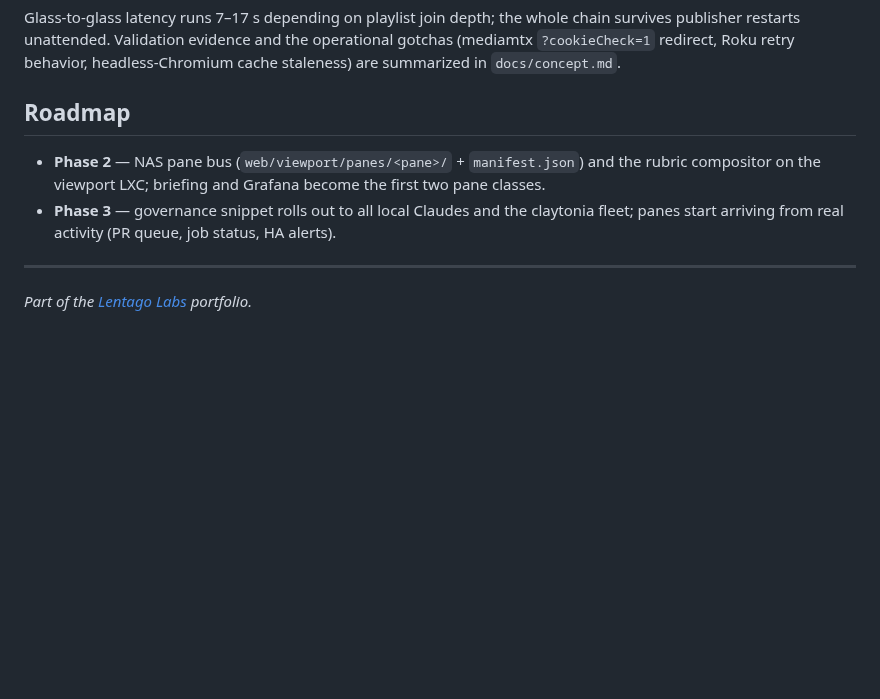
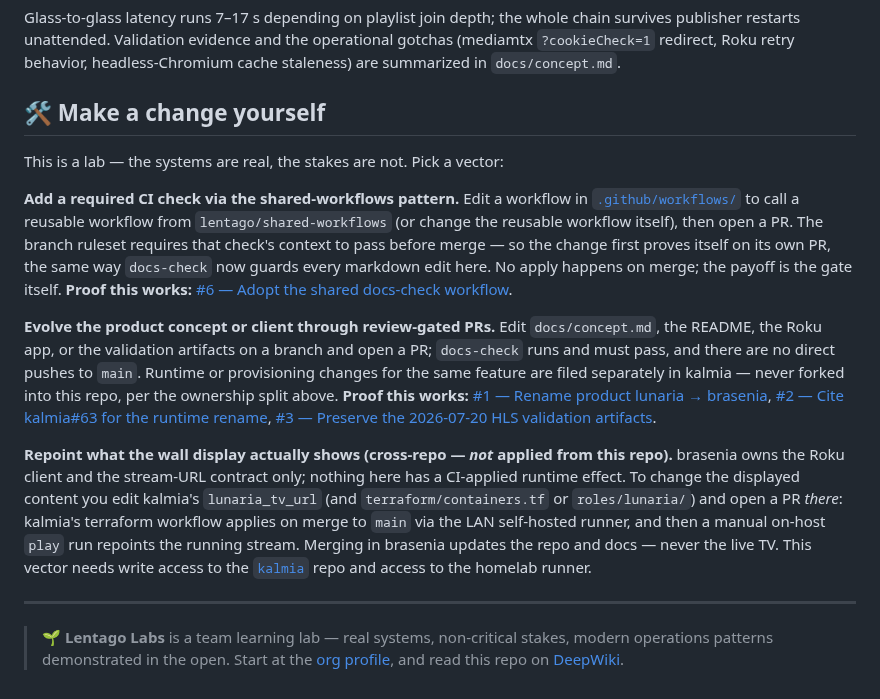
Before and after one commit to lentago/brasenia, a Markdown page: README.md, the part around one of its changes. GitHub-like rendering; blank space fills up the shorter version.

Commit message:
README: reposition as learning-lab exhibit (patterns, operator vectors, DeepWiki)
Co-Authored-By: Claude <noreply@anthropic.com>

```diff
--- a/README.md
+++ b/README.md
@@ -74,15 +109,39 @@ chain survives publisher restarts unattended. Validation evidence and the
 operational gotchas (mediamtx `?cookieCheck=1` redirect, Roku retry behavior,
 headless-Chromium cache staleness) are summarized in `docs/concept.md`.
 
-## Roadmap
+## 🛠️ Make a change yourself
 
-- **Phase 2** — NAS pane bus (`web/viewport/panes/<pane>/` + `manifest.json`)
-  and the rubric compositor on the viewport LXC; briefing and Grafana become
-  the first two pane classes.
-- **Phase 3** — governance snippet rolls out to all local Claudes and the
-  claytonia fleet; panes start arriving from real activity (PR queue, job
-  status, HA alerts).
+This is a lab — the systems are real, the stakes are not. Pick a vector:
+
+**Add a required CI check via the shared-workflows pattern.**
+Edit a workflow in [`.github/workflows/`](.github/workflows/) to call a reusable workflow from
+`lentago/shared-workflows` (or change the reusable workflow itself), then open a PR. The branch
+ruleset requires that check's context to pass before merge — so the change first proves itself on
+its own PR, the same way `docs-check` now guards every markdown edit here. No apply happens on
+merge; the payoff is the gate itself.
+**Proof this works:** [#6 — Adopt the shared docs-check workflow](https://github.com/lentago/brasenia/pull/6).
+
+**Evolve the product concept or client through review-gated PRs.**
+Edit `docs/concept.md`, the README, the Roku app, or the validation artifacts on a branch and open
+a PR; `docs-check` runs and must pass, and there are no direct pushes to `main`. Runtime or
+provisioning changes for the same feature are filed separately in kalmia — never forked into this
+repo, per the ownership split above.
+**Proof this works:** [#1 — Rename product lunaria → brasenia](https://github.com/lentago/brasenia/pull/1),
+[#2 — Cite kalmia#63 for the runtime rename](https://github.com/lentago/brasenia/pull/2),
+[#3 — Preserve the 2026-07-20 HLS validation artifacts](https://github.com/lentago/brasenia/pull/3).
+
+**Repoint what the wall display actually shows (cross-repo — *not* applied from this repo).**
+brasenia owns the Roku client and the stream-URL contract only; nothing here has a CI-applied
+runtime effect. To change the displayed content you edit kalmia's `lunaria_tv_url` (and
+`terraform/containers.tf` or `roles/lunaria/`) and open a PR *there*: kalmia's terraform workflow
+applies on merge to `main` via the LAN self-hosted runner, and then a manual on-host `play` run
+repoints the running stream. Merging in brasenia updates the repo and docs — never the live TV.
+This vector needs write access to the [`kalmia`](https://github.com/lentago/kalmia) repo and access
+to the homelab runner.
 
 ---
 
-*Part of the [Lentago Labs](https://github.com/lentago) portfolio.*
+> 🌱 **Lentago Labs** is a team learning lab — real systems, non-critical stakes, modern
+> operations patterns demonstrated in the open. Start at the
+> [org profile](https://github.com/lentago), and read this repo on
+> [DeepWiki](https://deepwiki.com/lentago/brasenia).
```
Also changed, not shown: other parts of README.md (+35 -0 lines).
